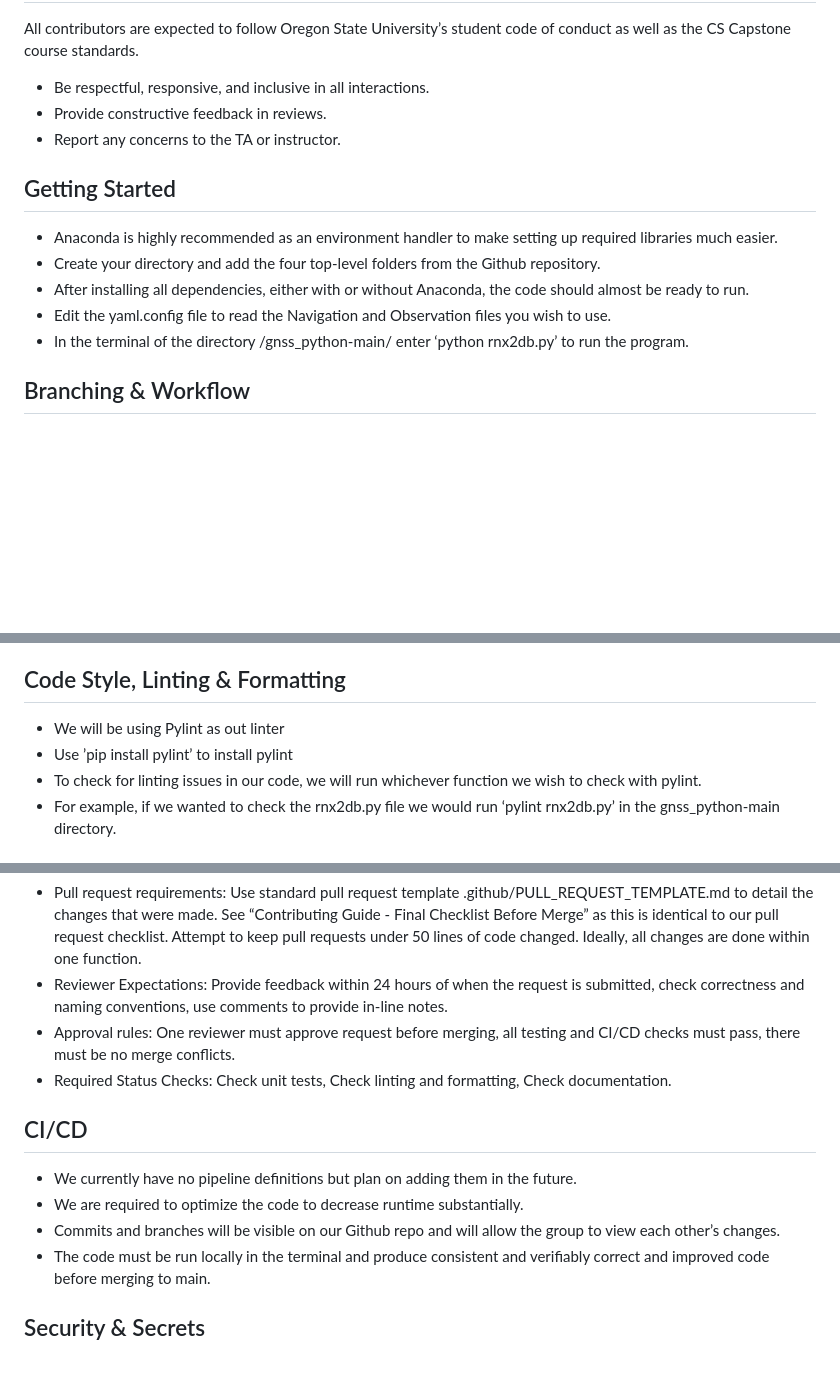
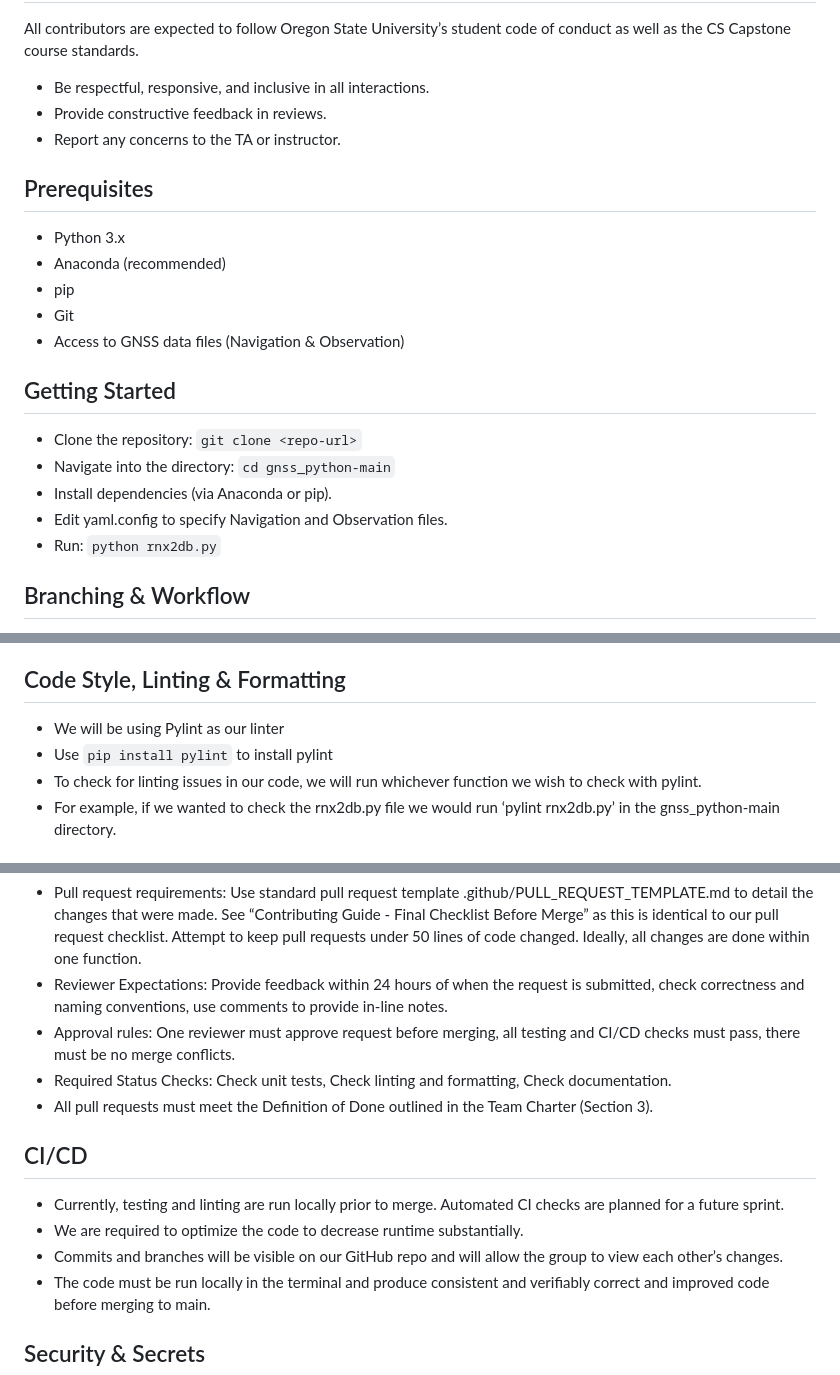
Before and after one commit to KathrynJButler/optimizing-research-software-codes, a Markdown page: documentation/CONTRIBUTING.md, 3 parts joined by grey strips. Drawn GitHub-style; blank space fills up the shorter version.

Commit message:
Enhance CONTRIBUTING.md with setup and linting details
Added prerequisites and clarified setup instructions for the project. Updated linting and CI/CD sections for better clarity.

```diff
--- a/documentation/CONTRIBUTING.md
+++ b/documentation/CONTRIBUTING.md
@@ -18,12 +18,19 @@ All contributors are expected to follow Oregon State University’s student code
 - Provide constructive feedback in reviews.
 - Report any concerns to the TA or instructor.
 
+## Prerequisites
+- Python 3.x
+- Anaconda (recommended)
+- pip
+- Git
+- Access to GNSS data files (Navigation & Observation)
+
 ## Getting Started
-- Anaconda is highly recommended as an environment handler to make setting up required libraries much easier.
-- Create your directory and add the four top-level folders from the Github repository.
-- After installing all dependencies, either with or without Anaconda, the code should almost be ready to run.
-- Edit the yaml.config file to read the Navigation and Observation files you wish to use.
-- In the terminal of the directory /gnss_python-main/ enter ‘python rnx2db.py’ to run the program.
+- Clone the repository: `git clone <repo-url>`
+- Navigate into the directory: `cd gnss_python-main`
+- Install dependencies (via Anaconda or pip).
+- Edit yaml.config to specify Navigation and Observation files.
+- Run: `python rnx2db.py`
 
 ## Branching & Workflow
 - Workflow: We use trunk-based development workflow to manage our edits. This keeps our workflow quickly updated and continuously integrated.
@@ -63,8 +70,8 @@ Follow the [Conventional Commits](https://www.conventionalcommits.org/en/v1.0.0/
 Reference issues using #<issue-number>. For example, #123.
 
 ## Code Style, Linting & Formatting
-- We will be using Pylint as out linter
-- Use ’pip install pylint’ to install pylint
+- We will be using Pylint as our linter
+- Use `pip install pylint` to install pylint
 - To check for linting issues in our code, we will run whichever function we wish to check with pylint.
 - For example, if we wanted to check the rnx2db.py file we would run ‘pylint rnx2db.py’ in the gnss_python-main directory.
 ## Testing
@@ -78,11 +85,12 @@ Reference issues using #<issue-number>. For example, #123.
 - Reviewer Expectations: Provide feedback within 24 hours of when the request is submitted, check correctness and naming conventions, use comments to provide in-line notes.
 - Approval rules: One reviewer must approve request before merging, all testing and CI/CD checks must pass, there must be no merge conflicts.
 - Required Status Checks: Check unit tests, Check linting and formatting, Check documentation.
+- All pull requests must meet the Definition of Done outlined in the Team Charter (Section 3).
 
 ## CI/CD
-- We currently have no pipeline definitions but plan on adding them in the future.
+- Currently, testing and linting are run locally prior to merge. Automated CI checks are planned for a future sprint.
 - We are required to optimize the code to decrease runtime substantially.
-- Commits and branches will be visible on our Github repo and will allow the group to view each other’s changes.
+- Commits and branches will be visible on our GitHub repo and will allow the group to view each other’s changes.
 - The code must be run locally in the terminal and produce consistent and verifiably correct and improved code before merging to main.
 
 ## Security & Secrets
```
